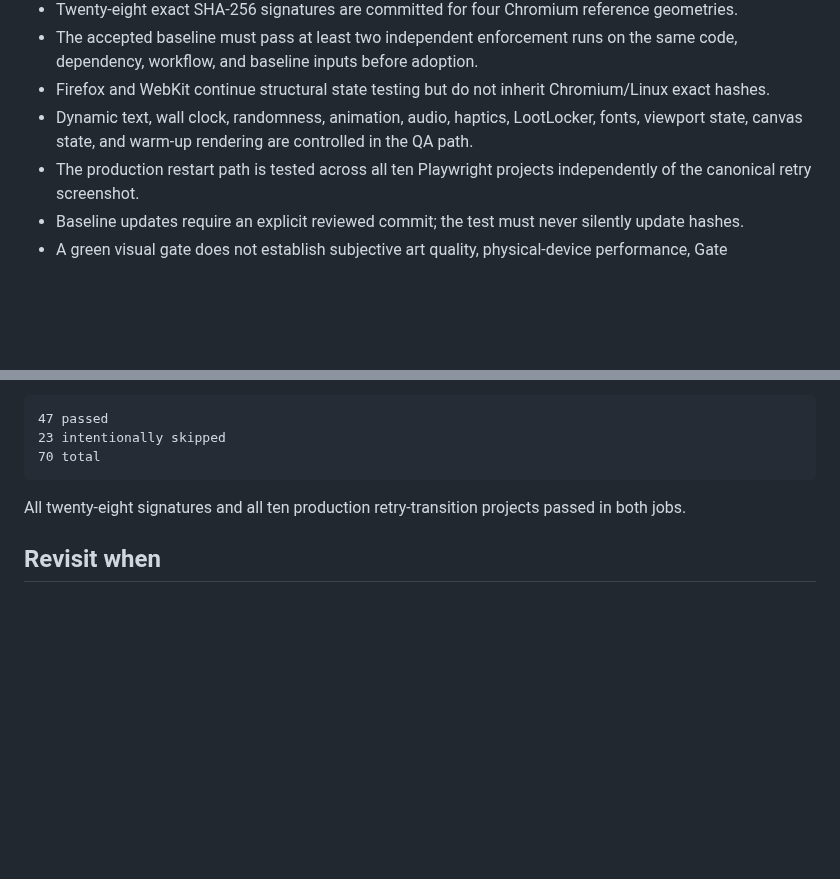
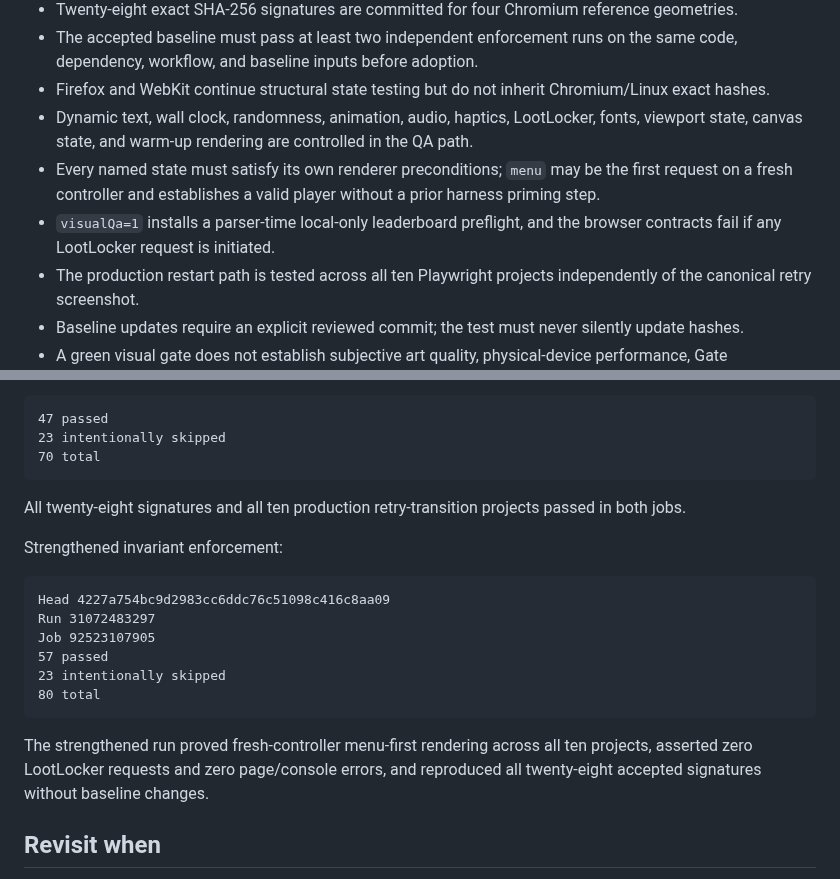
Before and after one commit to bookthief666/Sex-Magick-Game, a Markdown page: docs/decisions/d024-deterministic-visual-state-regression.md, 2 parts joined by grey strips. Drawn GitHub-style; blank space fills up the shorter version.

````diff
--- a/docs/decisions/d024-deterministic-visual-state-regression.md
+++ b/docs/decisions/d024-deterministic-visual-state-regression.md
@@ -26,6 +26,8 @@ The retry transition also demonstrated that behavioral truth and screenshot trut
 - The accepted baseline must pass at least two independent enforcement runs on the same code, dependency, workflow, and baseline inputs before adoption.
 - Firefox and WebKit continue structural state testing but do not inherit Chromium/Linux exact hashes.
 - Dynamic text, wall clock, randomness, animation, audio, haptics, LootLocker, fonts, viewport state, canvas state, and warm-up rendering are controlled in the QA path.
+- Every named state must satisfy its own renderer preconditions; `menu` may be the first request on a fresh controller and establishes a valid player without a prior harness priming step.
+- `visualQa=1` installs a parser-time local-only leaderboard preflight, and the browser contracts fail if any LootLocker request is initiated.
 - The production restart path is tested across all ten Playwright projects independently of the canonical retry screenshot.
 - Baseline updates require an explicit reviewed commit; the test must never silently update hashes.
 - A green visual gate does not establish subjective art quality, physical-device performance, Gate comprehension, fun, or release readiness.
@@ -62,6 +64,19 @@ Each successful job produced:
 
 All twenty-eight signatures and all ten production retry-transition projects passed in both jobs.
 
+Strengthened invariant enforcement:
+
+```text
+Head 4227a754bc9d2983cc6ddc76c51098c416c8aa09
+Run 31072483297
+Job 92523107905
+57 passed
+23 intentionally skipped
+80 total
+```
+
+The strengthened run proved fresh-controller menu-first rendering across all ten projects, asserted zero LootLocker requests and zero page/console errors, and reproduced all twenty-eight accepted signatures without baseline changes.
+
 ## Revisit when
 
 - the pinned Playwright browser or Linux runner image changes
````
Also changed, not shown: docs/qa/m14-visual-state-regression-results.md (+25 -7 lines).
